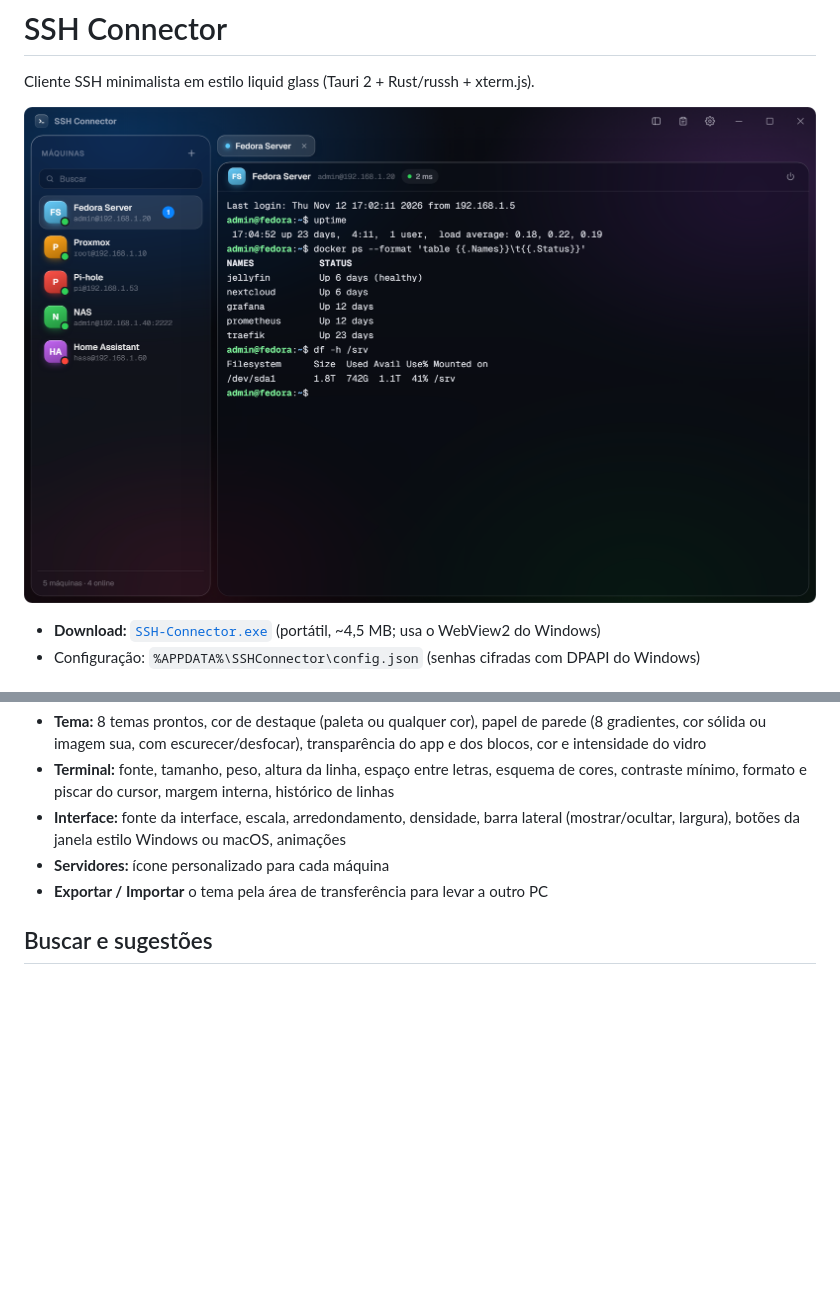
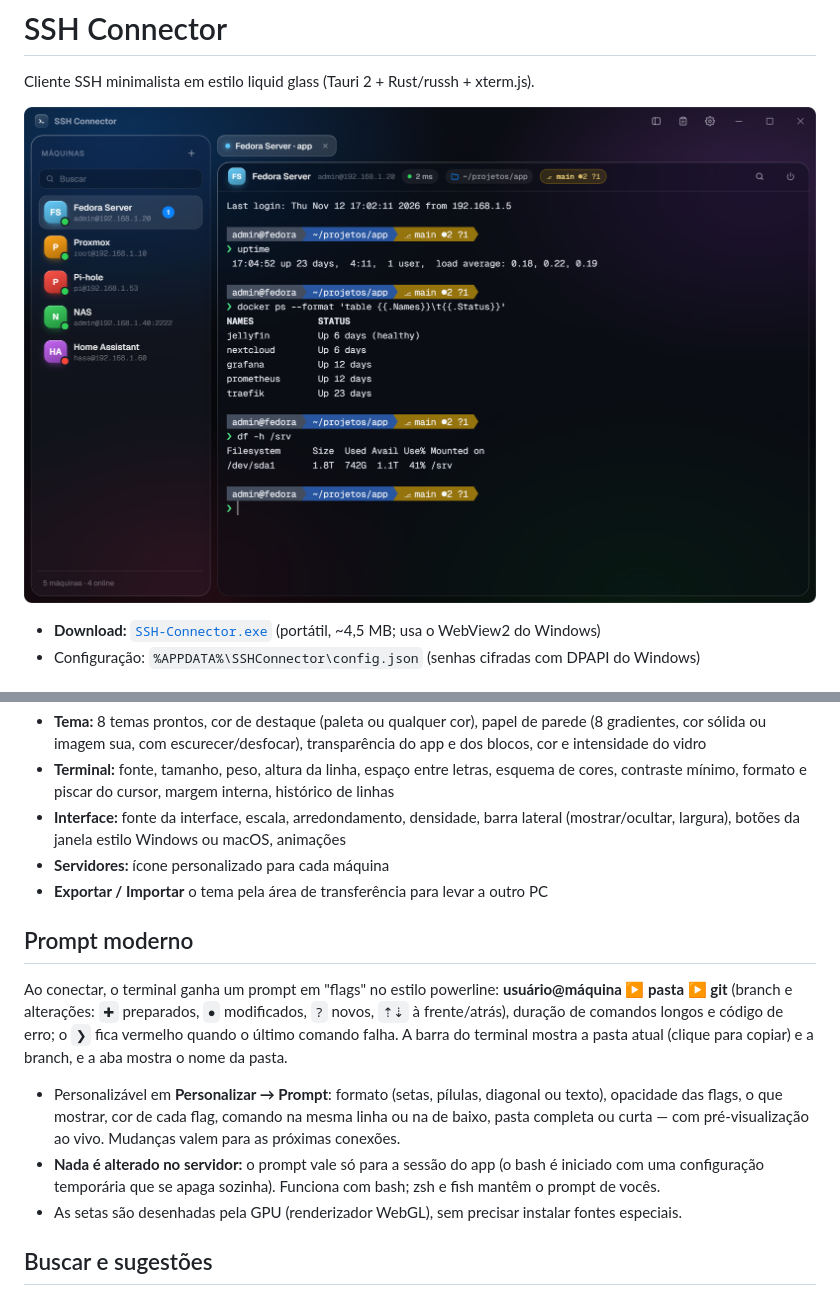
Before and after one commit to joaoluft/liquid-glass-ssh-connector, a Markdown page: README.md, 2 parts joined by grey strips. GitHub-like rendering; pictures changed too: docs/screenshot.png; blank space fills up the shorter version.

```diff
--- a/README.md
+++ b/README.md
@@ -23,6 +23,19 @@ A engrenagem na barra de título (ou `Ctrl+,`) abre o painel de personalização
 - **Servidores:** ícone personalizado para cada máquina
 - **Exportar / Importar** o tema pela área de transferência para levar a outro PC
 
+## Prompt moderno
+Ao conectar, o terminal ganha um prompt em "flags" no estilo powerline: **usuário@máquina ▶ pasta ▶ git**
+(branch e alterações: `✚` preparados, `●` modificados, `?` novos, `⇡⇣` à frente/atrás), duração de comandos
+longos e código de erro; o `❯` fica vermelho quando o último comando falha. A barra do terminal mostra a
+pasta atual (clique para copiar) e a branch, e a aba mostra o nome da pasta.
+
+- Personalizável em **Personalizar → Prompt**: formato (setas, pílulas, diagonal ou texto), opacidade das
+  flags, o que mostrar, cor de cada flag, comando na mesma linha ou na de baixo, pasta completa ou curta —
+  com pré-visualização ao vivo. Mudanças valem para as próximas conexões.
+- **Nada é alterado no servidor:** o prompt vale só para a sessão do app (o bash é iniciado com uma
+  configuração temporária que se apaga sozinha). Funciona com bash; zsh e fish mantêm o prompt de vocês.
+- As setas são desenhadas pela GPU (renderizador WebGL), sem precisar instalar fontes especiais.
+
 ## Buscar e sugestões
 - **Lupa** (ícone no topo do terminal ou `Ctrl+Shift+F`): busca na saída e no histórico de rolagem, destaca todas as ocorrências, mostra "3 de 12", com maiúsculas/minúsculas, palavra inteira e regex. `Enter`/`Shift+Enter` ou `F3` navegam.
 - **Sugestões de comandos:** enquanto você digita, aparecem comandos do histórico do próprio servidor (bash, zsh ou fish, lido ao conectar) e do que você rodou na sessão. `↑↓` escolhem, `→` aceita, `Esc` fecha; o `Tab` continua sendo o autocomplete do shell. Senhas digitadas (que não aparecem na tela) nunca entram no histórico, nada é gravado em disco e as sugestões somem dentro de vim/htop. Dá para desligar em Personalizar → Terminal.
```
Also changed, not shown: 12 other files.
